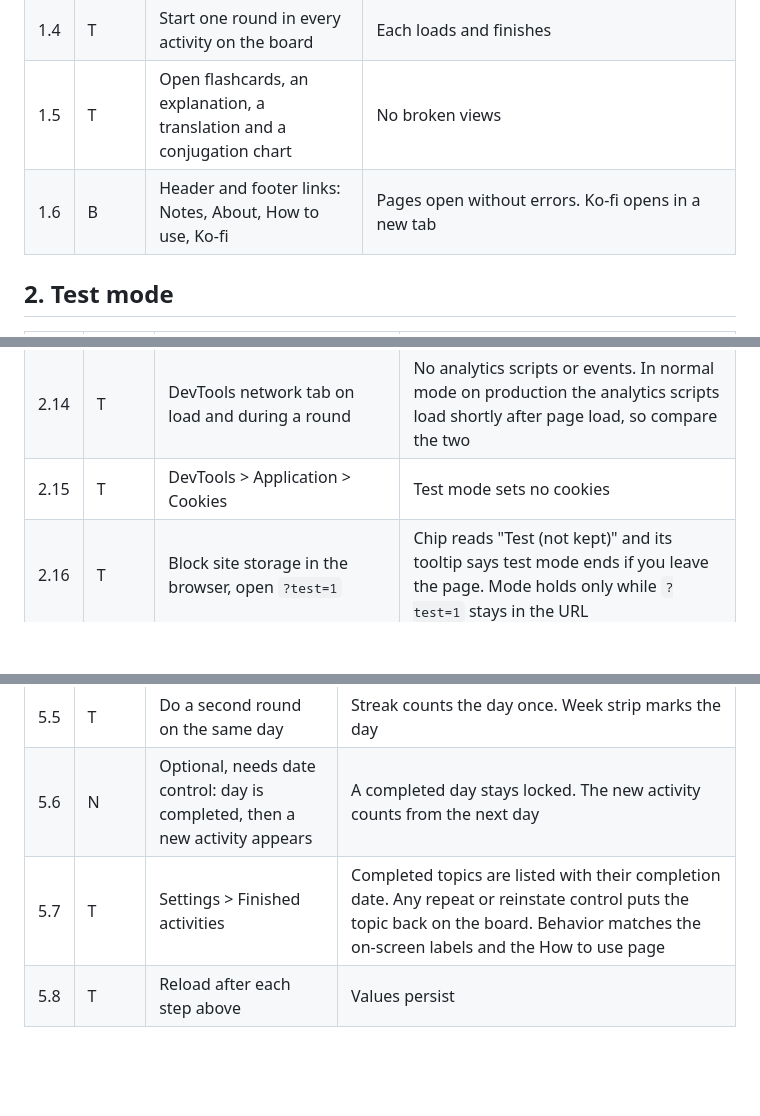
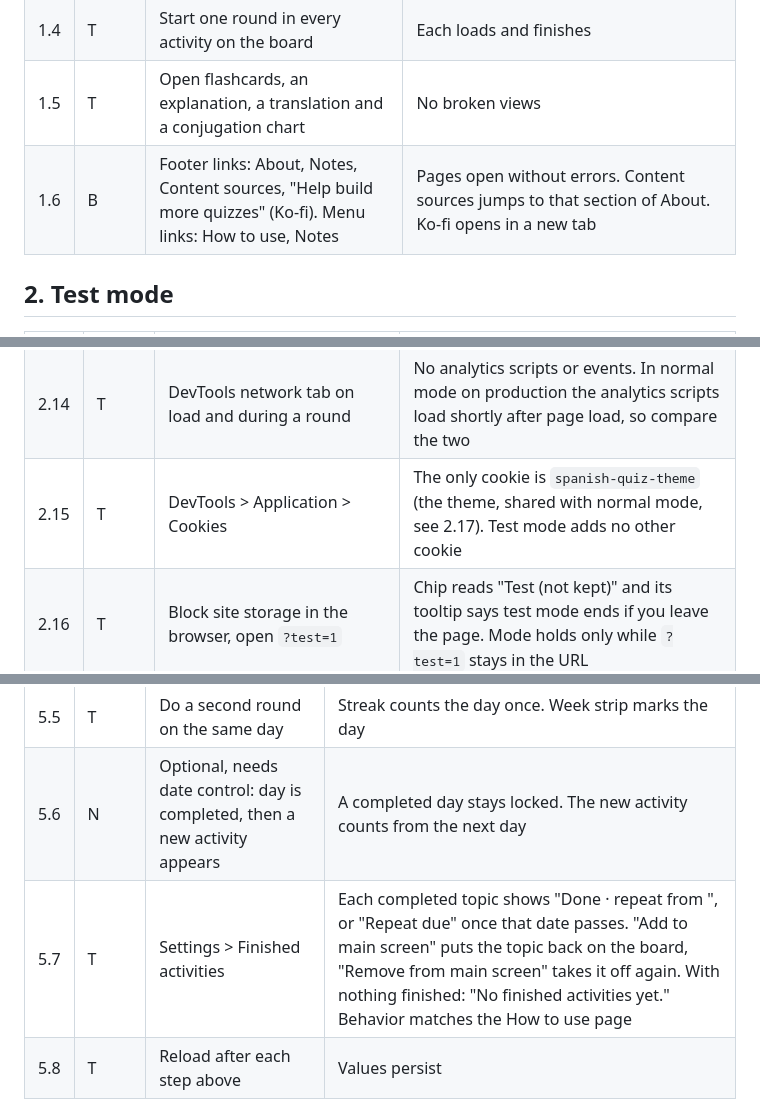
Before and after one commit to aleksanderlech-itx/spanish-gustar-quiz, a Markdown page: docs/manual-test-plan.md, 3 parts joined by grey strips. Drawn GitHub-style; blank space fills up the shorter version.

Commit message:
Manual test plan: fix link, cookie and finished activities cases
Footer has About, Notes, Content sources and Ko-fi; How to use is in the
menu, the header has no page links. The theme cookie exists in test mode
by design, so 2.15 no longer expects zero cookies. 5.7 now names the real
Finished activities labels.

Co-Authored-By: Claude Opus 5.5 <noreply@anthropic.com>
Claude-Session: https://claude.ai/code/session_01A5ZjYvKN5XbvKYRnN5rdpk

```diff
--- a/docs/manual-test-plan.md
+++ b/docs/manual-test-plan.md
@@ -39,7 +39,7 @@ Project rules and decisions: `docs/decisions/README.md` in the repo. This plan c
 | 1.3 | B | Open the menu (drawer) | Streak card, Progress & history, Weekly recap, Mistake notebook with count, Backup & restore and Settings render. Closes with the close button and Escape |
 | 1.4 | T | Start one round in every activity on the board | Each loads and finishes |
 | 1.5 | T | Open flashcards, an explanation, a translation and a conjugation chart | No broken views |
-| 1.6 | B | Header and footer links: Notes, About, How to use, Ko-fi | Pages open without errors. Ko-fi opens in a new tab |
+| 1.6 | B | Footer links: About, Notes, Content sources, "Help build more quizzes" (Ko-fi). Menu links: How to use, Notes | Pages open without errors. Content sources jumps to that section of About. Ko-fi opens in a new tab |
 
 ## 2. Test mode
 
@@ -59,7 +59,7 @@ Project rules and decisions: `docs/decisions/README.md` in the repo. This plan c
 | 2.12 | T | Chip menu > Reset test data. First cancel, then confirm | Prompt reads "Delete all test progress? Your real progress is not affected." Cancel keeps data. Confirm clears test data only. Real progress intact |
 | 2.13 | T | Menu > Backup & restore > Download backup, then Settings > Reset all progress | Backup file name is `spanish-quiz-studio-test-backup.json` and holds test data only. Reset shows a test-specific confirmation and clears test data only |
 | 2.14 | T | DevTools network tab on load and during a round | No analytics scripts or events. In normal mode on production the analytics scripts load shortly after page load, so compare the two |
-| 2.15 | T | DevTools > Application > Cookies | Test mode sets no cookies |
+| 2.15 | T | DevTools > Application > Cookies | The only cookie is `spanish-quiz-theme` (the theme, shared with normal mode, see 2.17). Test mode adds no other cookie |
 | 2.16 | T | Block site storage in the browser, open `?test=1` | Chip reads "Test (not kept)" and its tooltip says test mode ends if you leave the page. Mode holds only while `?test=1` stays in the URL |
 | 2.17 | B | Switch theme (light or dark) in test mode | Same theme in normal mode. Theme is the one setting shared between modes |
 
@@ -114,7 +114,7 @@ Known behavior: the notebook keeps the newest 500 entries by last miss. Covered
 | 5.4 | N | Trigger 5.3 while the welcome tutorial is open | The dialogs never stack. The day dialog waits until the tutorial closes |
 | 5.5 | T | Do a second round on the same day | Streak counts the day once. Week strip marks the day |
 | 5.6 | N | Optional, needs date control: day is completed, then a new activity appears | A completed day stays locked. The new activity counts from the next day |
-| 5.7 | T | Settings > Finished activities | Completed topics are listed with their completion date. Any repeat or reinstate control puts the topic back on the board. Behavior matches the on-screen labels and the How to use page |
+| 5.7 | T | Settings > Finished activities | Each completed topic shows "Done <date> · repeat from <date>", or "Repeat due" once that date passes. "Add to main screen" puts the topic back on the board, "Remove from main screen" takes it off again. With nothing finished: "No finished activities yet." Behavior matches the How to use page |
 | 5.8 | T | Reload after each step above | Values persist |
 
 ## 6. Flashcards
```
